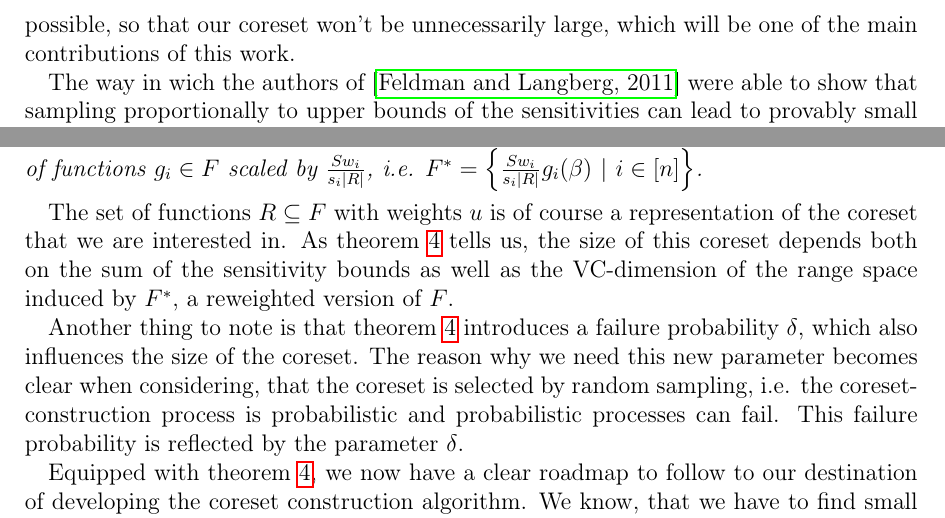
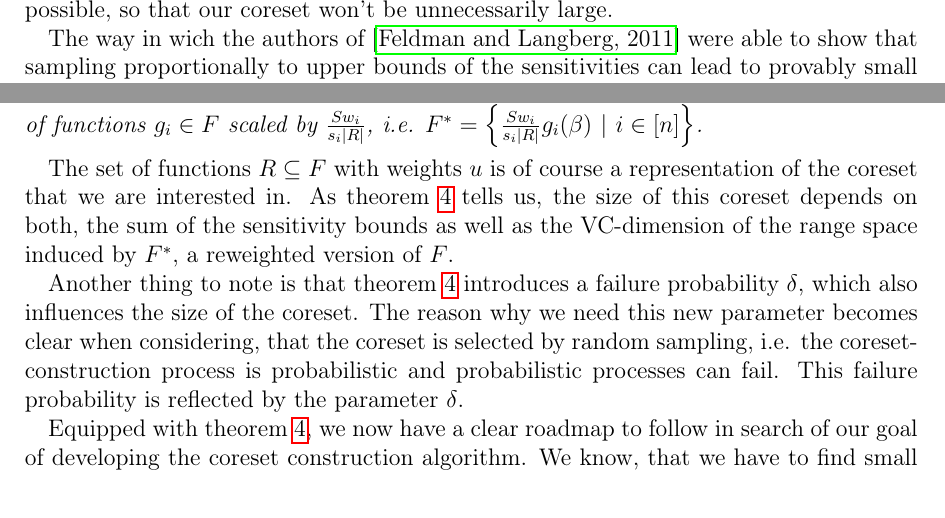
Before and after one commit to chr-peters/masters-thesis, a LaTeX thesis (masters_thesis_christian_peters.tex, which reads sections/coresets/sensitivity_framework.tex): two parts of pages 23 and 24 of 38, joined at a grey line, cut so that both start at the same text. Compiled offline with pdfLaTeX.

Commit message:
minor corrections

```diff
--- a/sections/coresets/sensitivity_framework.tex
+++ b/sections/coresets/sensitivity_framework.tex
@@ -105,8 +105,7 @@ size of the coreset that we obtain through sampling proportionally
 to upper bounds of the sensitivities, is directly influenced
 by the sum of said bounds: $S = \sum_{i=1}^n s_i$.
 It follows, that we have to find bounds that are as tight as
-possible, so that our coreset won't be unnecessarily large,
-which will be one of the main contributions of this work.
+possible, so that our coreset won't be unnecessarily large.
 
 The way in wich the authors of~\cite{feldman-langberg-coresets}
 were able to show that sampling proportionally to upper bounds of the
@@ -235,7 +234,7 @@ The set of functions $R \subseteq F$ with weights $u$ is of course
 a representation of
 the coreset that we are interested in.
 As theorem~\ref{theorem:sensitivity-framework} tells us, the
-size of this coreset depends both on the sum of the sensitivity bounds
+size of this coreset depends on both, the sum of the sensitivity bounds
 as well as the VC-dimension of the range space induced by $F^\ast$,
 a reweighted version of $F$.
 
@@ -248,7 +247,7 @@ probabilistic processes can fail. This failure probability is reflected
 by the parameter $\delta$.
 
 Equipped with theorem~\ref{theorem:sensitivity-framework}, we now have
-a clear roadmap to follow to our destination of developing the
+a clear roadmap to follow in search of our goal of developing the
 coreset construction
 algorithm. We know, that we have to find small upper bounds on
 the sensitivities of our function set $F = \{g_1, ..., g_n\}$
```
